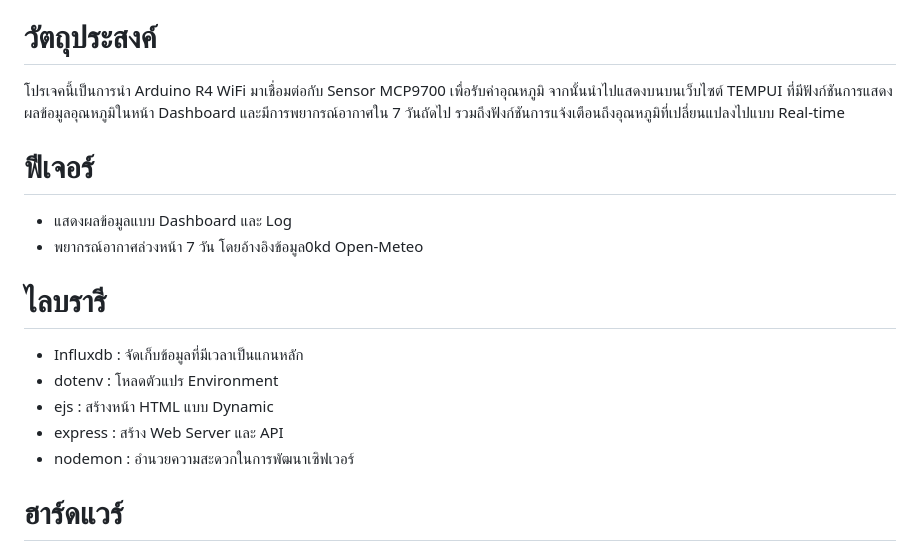
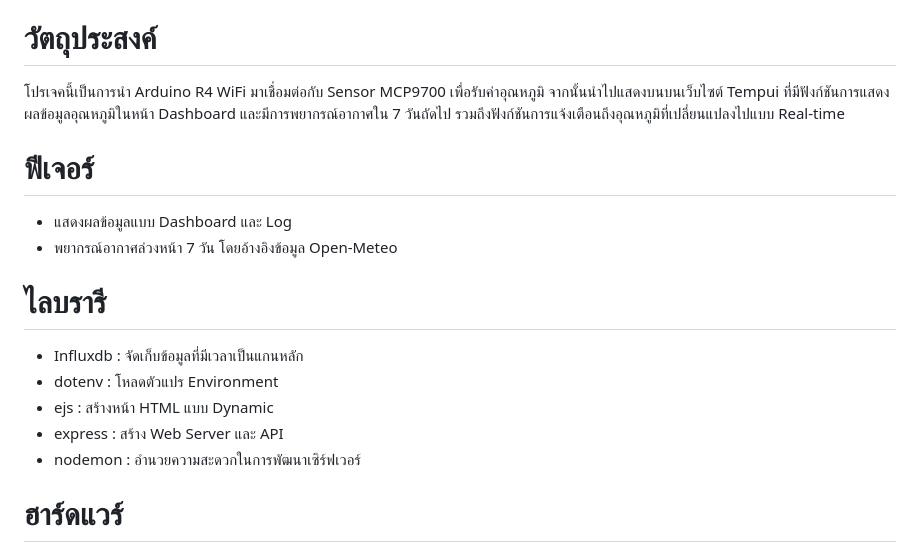
Before and after one commit to Narathorn-Ausuwan/Temperature-Measurement-and-Display, a Markdown page: README.md, the part around the change. Drawn GitHub-style.

Commit message:
last fix

```diff
--- a/README.md
+++ b/README.md
@@ -3,19 +3,18 @@ Tempui - Temperature Measurements and Display
   โปรเจกต์นี้เป็นส่วนหนึ่งในรายวิชา PHYSICAL COMPUTING 06016409 ภาคเรียนที่ 1 ปีการศึกษา 2568 คณะเทคโนโลยีสารสนเทศ สาขาเทคโนโลยีสารสนเทศ สถาบันเทคโนโลยีพระจอมเกล้าเจ้าคุณทหารลาดกระบัง
 
 # วัตถุประสงค์
-
-โปรเจคนี้เป็นการนำ Arduino R4 WiFi มาเชื่อมต่อกับ Sensor MCP9700 เพื่อรับค่าอุณหภูมิ จากนั้นนำไปแสดงบนบนเว็บไซต์ TEMPUI ที่มีฟังก์ชันการแสดงผลข้อมูลอุณหภูมิในหน้า Dashboard และมีการพยากรณ์อากาศใน 7 วันถัดไป รวมถึงฟังก์ชันการแจ้งเตือนถึงอุณหภูมิที่เปลี่ยนแปลงไปแบบ Real-time
+โปรเจคนี้เป็นการนำ Arduino R4 WiFi มาเชื่อมต่อกับ Sensor MCP9700 เพื่อรับค่าอุณหภูมิ จากนั้นนำไปแสดงบนบนเว็บไซต์ Tempui ที่มีฟังก์ชันการแสดงผลข้อมูลอุณหภูมิในหน้า Dashboard และมีการพยากรณ์อากาศใน 7 วันถัดไป รวมถึงฟังก์ชันการแจ้งเตือนถึงอุณหภูมิที่เปลี่ยนแปลงไปแบบ Real-time
 
 # ฟีเจอร์
 - แสดงผลข้อมูลแบบ Dashboard และ Log
-- พยากรณ์อากาศล่วงหน้า 7 วัน โดยอ้างอิงข้อมูล0kd Open-Meteo
+- พยากรณ์อากาศล่วงหน้า 7 วัน โดยอ้างอิงข้อมูล Open-Meteo
 
 # ไลบรารี
 - Influxdb : จัดเก็บข้อมูลที่มีเวลาเป็นแกนหลัก
 - dotenv : โหลดตัวแปร Environment
 - ejs : สร้างหน้า HTML แบบ Dynamic
 - express : สร้าง Web Server และ API
-- nodemon : อำนวยความสะดวกในการพัฒนาเซิฟเวอร์
+- nodemon : อำนวยความสะดวกในการพัฒนาเซิร์ฟเวอร์
 
 # ฮาร์ดแวร์
 - Arduino UNO R4 WiFi
```
